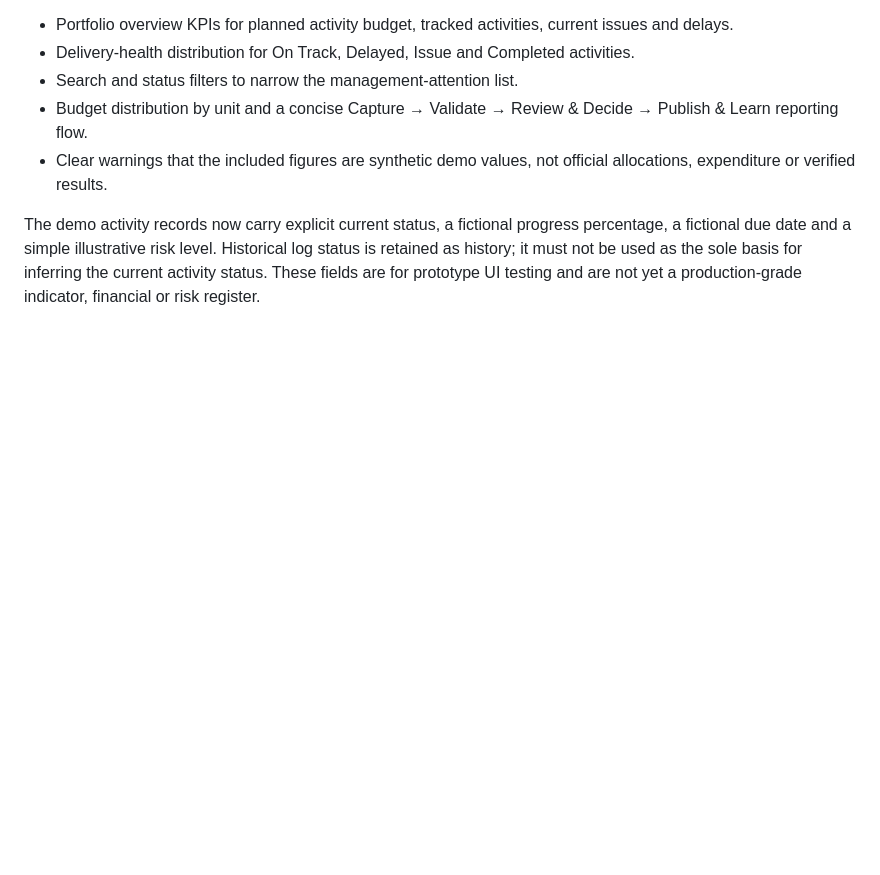
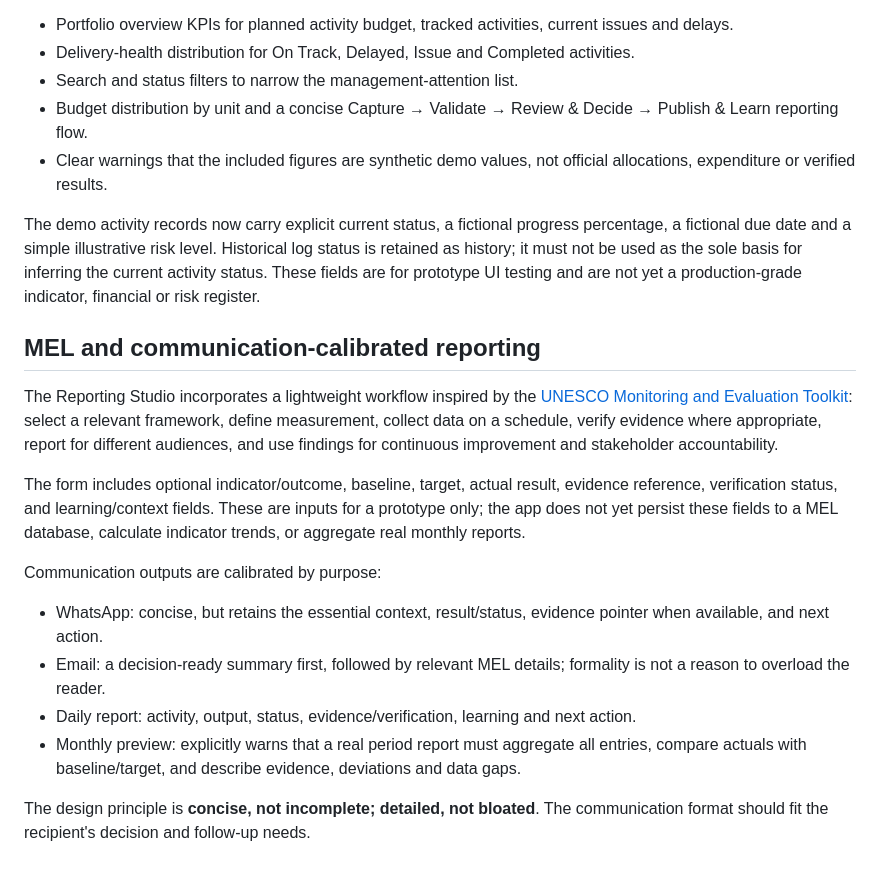
Before and after one commit to AnggaConni/ShadowOps, a Markdown page: README.md, the part around the change. Drawn GitHub-style; blank space fills up the shorter version.

Commit message:
Document UNESCO MEL and communication-calibrated reporting

```diff
--- a/README.md
+++ b/README.md
@@ -68,3 +68,17 @@ The executive dashboard now focuses on current delivery state and management act
 - Clear warnings that the included figures are synthetic demo values, not official allocations, expenditure or verified results.
 
 The demo activity records now carry explicit current status, a fictional progress percentage, a fictional due date and a simple illustrative risk level. Historical log status is retained as history; it must not be used as the sole basis for inferring the current activity status. These fields are for prototype UI testing and are not yet a production-grade indicator, financial or risk register.
+
+## MEL and communication-calibrated reporting
+
+The Reporting Studio incorporates a lightweight workflow inspired by the [UNESCO Monitoring and Evaluation Toolkit](https://www.unesco.org/en/global-education-coalition/skills-academy/skills-future/monitoring-evaluation): select a relevant framework, define measurement, collect data on a schedule, verify evidence where appropriate, report for different audiences, and use findings for continuous improvement and stakeholder accountability.
+
+The form includes optional indicator/outcome, baseline, target, actual result, evidence reference, verification status, and learning/context fields. These are inputs for a prototype only; the app does not yet persist these fields to a MEL database, calculate indicator trends, or aggregate real monthly reports.
+
+Communication outputs are calibrated by purpose:
+- WhatsApp: concise, but retains the essential context, result/status, evidence pointer when available, and next action.
+- Email: a decision-ready summary first, followed by relevant MEL details; formality is not a reason to overload the reader.
+- Daily report: activity, output, status, evidence/verification, learning and next action.
+- Monthly preview: explicitly warns that a real period report must aggregate all entries, compare actuals with baseline/target, and describe evidence, deviations and data gaps.
+
+The design principle is **concise, not incomplete; detailed, not bloated**. The communication format should fit the recipient's decision and follow-up needs.
```
